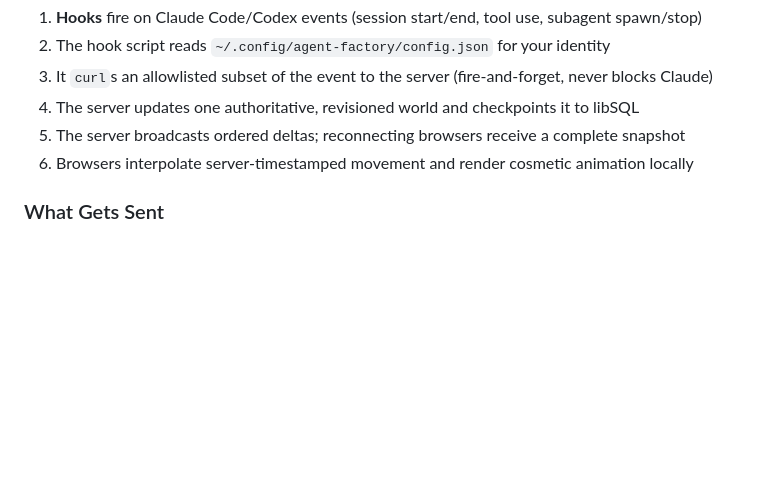
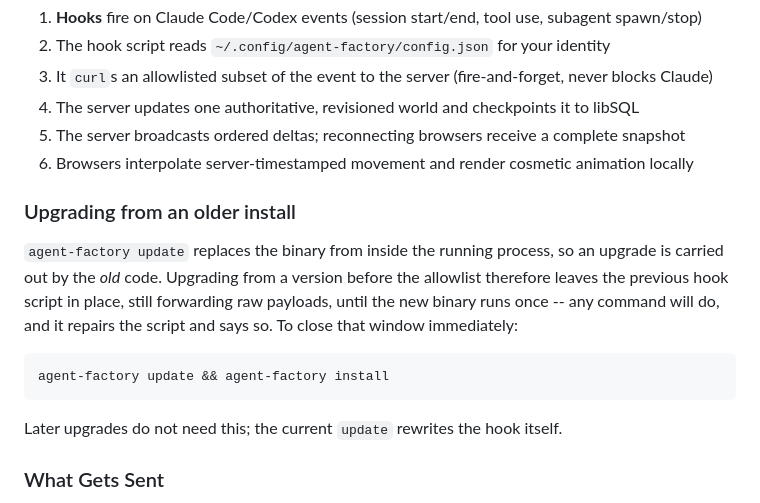
Before and after one commit to wolzey/agent-factory, a Markdown page: README.md, the part around the change. Drawn GitHub-style; blank space fills up the shorter version.

Commit message:
docs: note the upgrade window from pre-allowlist versions
`update` replaces the binary from inside the running process, so the
upgrade that delivers this change is carried out by the old code, which
has neither WriteHookScript nor SyncHookScript. The old hook therefore
stays in place until the new binary runs once.

That cannot be fixed from this branch -- the code executing during that
upgrade already shipped -- so it is documented instead, with the
one-line way to close the window immediately. Upgrades from this version
onward rewrite the hook during the update itself.

Co-Authored-By: Claude Opus 5 (1M context) <noreply@anthropic.com>

````diff
--- a/README.md
+++ b/README.md
@@ -139,6 +139,20 @@ Claude/Codex Hooks  ──curl POST──>  Fastify Server  ──WebSocket─
 4. The server updates one authoritative, revisioned world and checkpoints it to libSQL
 5. The server broadcasts ordered deltas; reconnecting browsers receive a complete snapshot
 6. Browsers interpolate server-timestamped movement and render cosmetic animation locally
+
+### Upgrading from an older install
+
+`agent-factory update` replaces the binary from inside the running process, so an
+upgrade is carried out by the *old* code. Upgrading from a version before the
+allowlist therefore leaves the previous hook script in place, still forwarding raw
+payloads, until the new binary runs once -- any command will do, and it repairs the
+script and says so. To close that window immediately:
+
+```bash
+agent-factory update && agent-factory install
+```
+
+Later upgrades do not need this; the current `update` rewrites the hook itself.
 
 ### What Gets Sent
 
````
